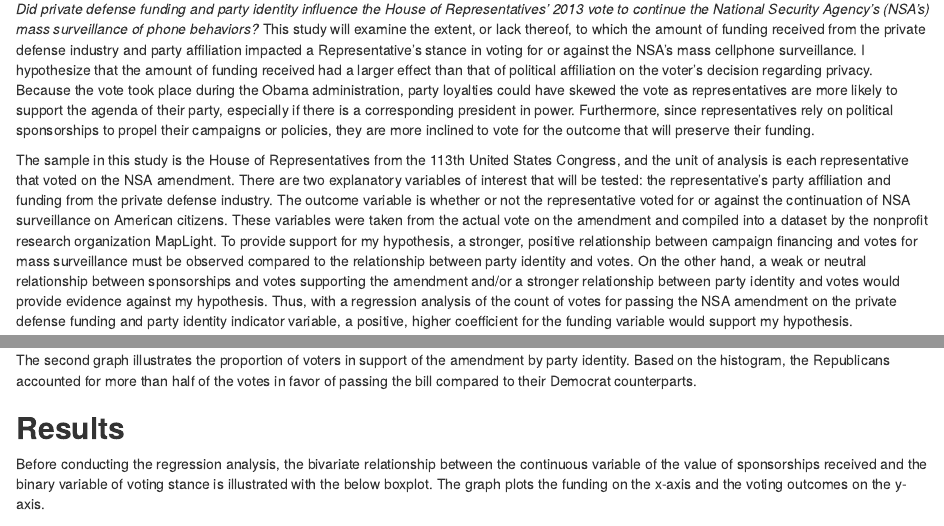
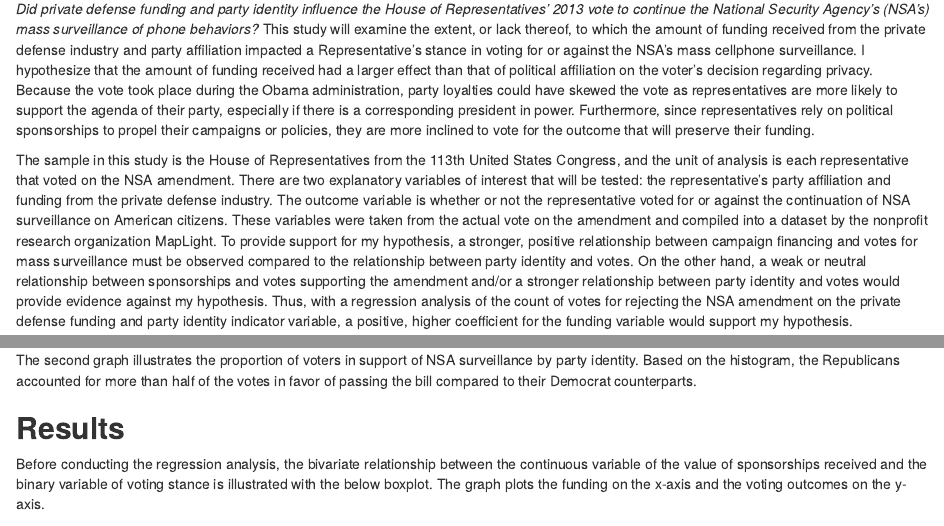
Before and after one commit to gowri-rangu/gov50-final-project, an R Markdown document (index.Rmd): the page in a window 1100 px wide, from 160 px down, and a second part further down, joined at a grey line. Rendered offline with R 4.5, knitr and Pandoc, with nearby package versions; drawn as R Markdown's standard HTML page in place of the format the file asks for; some code elsewhere in the file could not run offline.

Commit message:
amendment

````diff
--- a/index.Rmd
+++ b/index.Rmd
@@ -9,7 +9,7 @@ output:
 ## **Introduction**
 *Did private defense funding and party identity influence the House of Representatives' 2013 vote to continue the National Security Agency's (NSA's) mass surveillance of phone behaviors?* This study will examine the extent, or lack thereof, to which the amount of funding received from the private defense industry and party affiliation impacted a Representative’s stance in voting for or against the NSA’s mass cellphone surveillance. I hypothesize that the amount of funding received had a larger effect than that of political affiliation on the voter’s decision regarding privacy. Because the vote took place during the Obama administration, party loyalties could have skewed the vote as representatives are more likely to support the agenda of their party, especially if there is a corresponding president in power. Furthermore, since representatives rely on political sponsorships to propel their campaigns or policies, they are more inclined to vote for the outcome that will preserve their funding.
 
-The sample in this study is the House of Representatives from the 113th United States Congress, and the unit of analysis is each representative that voted on the NSA amendment. There are two explanatory variables of interest that will be tested: the representative’s party affiliation and funding from the private defense industry. The outcome variable is whether or not the representative voted for or against the continuation of NSA surveillance on American citizens. These variables were taken from the actual vote on the amendment and compiled into a dataset by the nonprofit research organization MapLight. To provide support for my hypothesis, a stronger, positive relationship between campaign financing and votes for mass surveillance must be observed compared to the relationship between party identity and votes. On the other hand, a weak or neutral relationship between sponsorships and votes supporting the amendment and/or a stronger relationship between party identity and votes would provide evidence against my hypothesis. Thus, with a regression analysis of the count of votes for passing the NSA amendment on the private defense funding and party identity indicator variable, a positive, higher coefficient for the funding variable would support my hypothesis.
+The sample in this study is the House of Representatives from the 113th United States Congress, and the unit of analysis is each representative that voted on the NSA amendment. There are two explanatory variables of interest that will be tested: the representative’s party affiliation and funding from the private defense industry. The outcome variable is whether or not the representative voted for or against the continuation of NSA surveillance on American citizens. These variables were taken from the actual vote on the amendment and compiled into a dataset by the nonprofit research organization MapLight. To provide support for my hypothesis, a stronger, positive relationship between campaign financing and votes for mass surveillance must be observed compared to the relationship between party identity and votes. On the other hand, a weak or neutral relationship between sponsorships and votes supporting the amendment and/or a stronger relationship between party identity and votes would provide evidence against my hypothesis. Thus, with a regression analysis of the count of votes for rejecting the NSA amendment on the private defense funding and party identity indicator variable, a positive, higher coefficient for the funding variable would support my hypothesis.
 
 ```{r echo = FALSE}
 library(tidyverse)
@@ -51,7 +51,7 @@ votes |>
   scale_fill_manual(values = c("steelblue1", "indianred1"))
 ```
 
-The second graph illustrates the proportion of voters in support of the amendment by party identity. Based on the histogram, the Republicans accounted for more than half of the votes in favor of passing the bill compared to their Democrat counterparts.
+The second graph illustrates the proportion of voters in support of NSA surveillance by party identity. Based on the histogram, the Republicans accounted for more than half of the votes in favor of passing the bill compared to their Democrat counterparts.
 
 ## **Results**
 Before conducting the regression analysis, the bivariate relationship between the continuous variable of the value of sponsorships received and the binary variable of voting stance is illustrated with the below boxplot. The graph plots the funding on the x-axis and the voting outcomes on the y-axis.
````
Also changed, not shown: index.html, index.Rmd (4 more changed lines), 1 other file.
